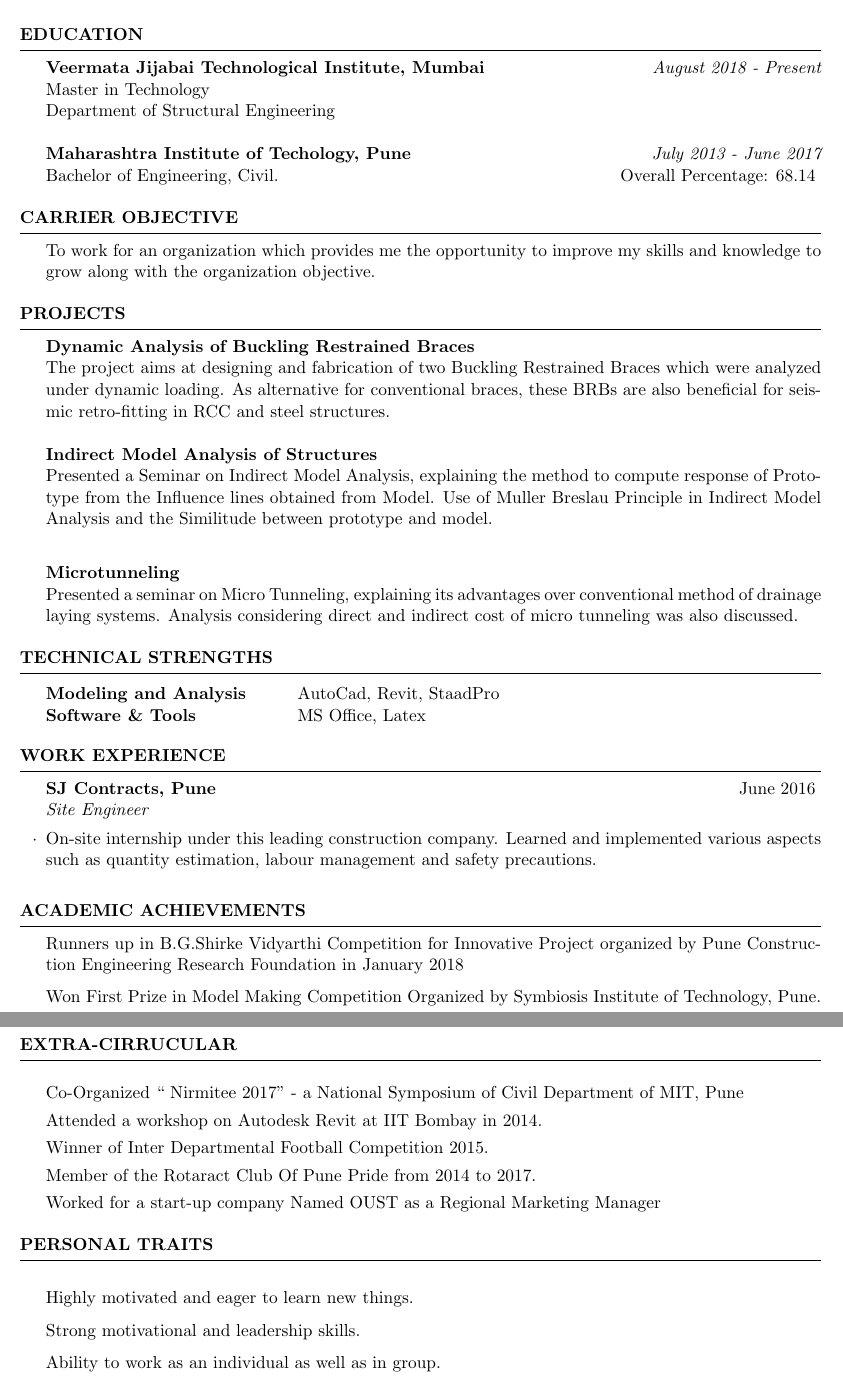
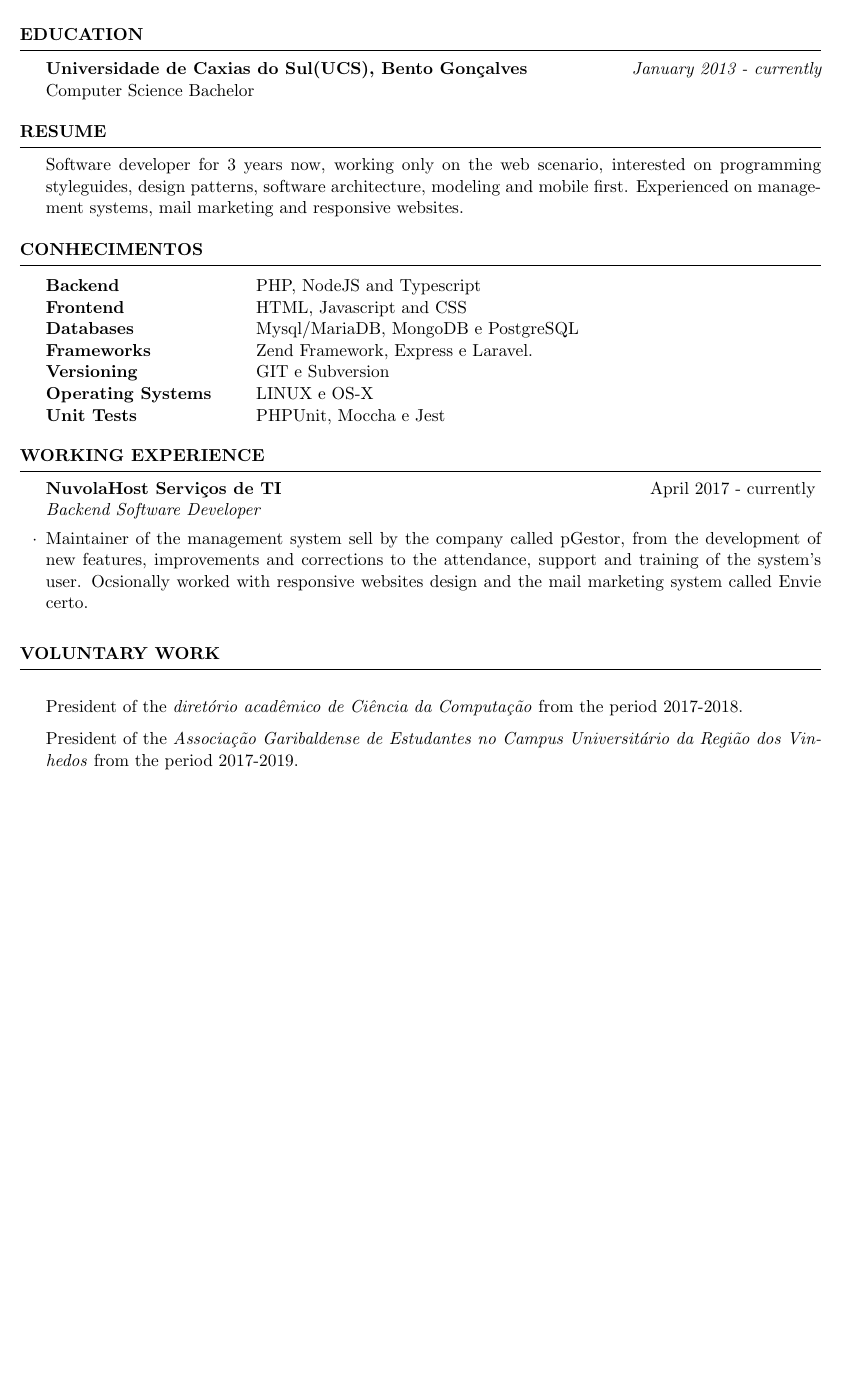
Before and after one commit to TheLe0/curriculum, a LaTeX CV (resume.tex): two parts of pages 1 and 2 of 2 before the commit and part of the page after it, the two joined at a grey line, cut so that both start at the same text, the shorter picture padded with empty space. Compiled offline with pdfLaTeX.

Commit message:
Update resume.tex

```diff
--- a/resume.tex
+++ b/resume.tex
@@ -39,89 +12,45 @@
 \begin{rSection}{Education}
 
-{\bf Veermata Jijabai Technological Institute, Mumbai} \hfill {\em August 2018 - Present}
-\\ Master in Technology
-\\ Department of Structural Engineering\\
-\\{\bf Maharashtra Institute of Techology, Pune} \hfill {\em July 2013 - June 2017}
-\\ Bachelor of Engineering, Civil.\hfill { Overall Percentage: 68.14 }
-%Minor in Linguistics \smallskip \\
-%Member of Eta Kappa Nu \\
-%Member of Upsilon Pi Epsilon \\
-
+{\bf Universidade de Caxias do Sul(UCS), Bento Gon\c{c}alves} \hfill {\em January 2013 - currently}
+\\ Computer Science Bachelor
 
 \end{rSection}
 
-\begin{rSection}{Carrier Objective}
- To work for an organization which provides me the opportunity to improve my skills and knowledge to grow along with the organization objective.
+\begin{rSection}{Resume}
+ Software developer for 3 years now, working only on the web scenario, interested on  programming styleguides, design patterns, software architecture, modeling and mobile first.
+ Experienced on management systems, mail marketing and responsive websites.
 \end{rSection}
-%--------------------------------------------------------------------------------
-%    Projects And Seminars
-%-----------------------------------------------------------------------------------------------
-\begin{rSection}{Projects}
-{\bf Dynamic Analysis of Buckling Restrained Braces}
-\\The project aims at designing and fabrication of two Buckling Restrained Braces which were analyzed under dynamic loading. As alternative for conventional braces, these BRBs are also beneficial for seismic retro-fitting in RCC and steel structures.\\
-\\{\bf Indirect Model Analysis of Structures}\\
-Presented a Seminar on Indirect Model Analysis, explaining the method to compute response of Prototype from the Influence lines obtained from Model. Use of Muller Breslau Principle in Indirect Model Analysis and the Similitude between prototype and  model.\\
 
-\\{\bf Microtunneling}\\
-Presented a seminar on Micro Tunneling, explaining its advantages over conventional method of drainage laying systems. Analysis considering direct and indirect cost of micro tunneling was also discussed.
-
-\end{rSection}
-%----------------------------------------------------------------------------------------
-%	TECHNICAL STRENGTHS SECTION
-%----------------------------------------------------------------------------------------
-
-\begin{rSection}{Technical Strengths}
+\begin{rSection}{Conhecimentos}
 
 \begin{tabular}{ @{} >{\bfseries}l @{\hspace{6ex}} l }
-Modeling and Analysis \ & AutoCad, Revit, StaadPro \\
-Software \& Tools & MS Office, Latex \\
+Backend \ & PHP, NodeJS and Typescript \\
+Frontend \ & HTML, Javascript and CSS \\
+Databases & Mysql/MariaDB, MongoDB e PostgreSQL \\
+Frameworks & Zend Framework, Express e Laravel. \\
+Versioning & GIT e Subversion \\
+Operating Systems & LINUX e OS-X \\
+Unit Tests & PHPUnit, Moccha e Jest
+
 \end{tabular}
 
 \end{rSection}
 
-%----------------------------------------------------------------------------------------
-%	WORK EXPERIENCE SECTION
-%----------------------------------------------------------------------------------------
+\begin{rSection}{working experience}
 
-\begin{rSection}{Work Experience}
-
-\begin{rSubsection}{SJ Contracts, Pune}{June 2016}{Site Engineer}{}
-\item On-site internship under this leading construction company. Learned and implemented various aspects such as quantity estimation, labour management and safety precautions.
+\begin{rSubsection}{NuvolaHost Servi\c{c}os de TI}{April 2017 - currently}{Backend Software Developer}{}
+\item Maintainer of the management system sell by the company called pGestor, from the development of new features, improvements and corrections to the attendance, support and training of the system's user. Ocsionally worked with  responsive websites design and the mail marketing system called Envie certo.
 \end{rSubsection}
 
 
 \end{rSection}
 
 
-%	EXAMPLE SECTION
-%----------------------------------------------------------------------------------------
 
-\begin{rSection}{Academic Achievements}
- Runners up in B.G.Shirke Vidyarthi Competition for Innovative Project organized by Pune Construction Engineering Research Foundation in January 2018
-\item Won First Prize in Model Making Competition Organized by Symbiosis Institute of Technology, Pune.
+\begin{rSection}{Voluntary work}
+\item President of the \textit{diret\'orio acad\^emico de Ci\^encia da Computa\c{c}\~ao} from the period 2017-2018.
+\item President of the \textit{Associa\c{c}\~ao Garibaldense de Estudantes no Campus Universit\'ario da Regi\~ao dos Vinhedos} from the period 2017-2019.
 \end{rSection}
 
-\newpage
 
-%----------------------------------------------------------------------------------------
-% Extra Curricular
-%----------------------------------------------------------------------------------------
-\begin{rSection}{Extra-Cirrucular} \itemsep -3pt
-\item Co-Organized “ Nirmitee 2017” - a National Symposium of Civil Department of MIT, Pune
-\item Attended a workshop on Autodesk Revit at IIT Bombay in 2014.
-\item Winner of Inter Departmental Football Competition 2015.
-\item Member of the  Rotaract Club Of Pune Pride from 2014 to 2017.
-\item Worked for a start-up company Named OUST as a Regional Marketing Manager
-%\item Trained and disciplined in National Cadet Corps (NCC), IIT Kanpur for a year.
- %\item  Participated in Vijyoshi Camp 2012 organized at Indian Institute of Science, Bangalore.
- %\item Won 2nd position in Kho-Kho in Intramurals conducted by Physical Education Section, IIT Kanpur.
- %\item Pursued French as second language during secondary school from Grade 6 to Grade 10. Also participated in French Song Competition and French G.K. Quiz in Class 10th. %
-
-\end{rSection}
-
-\begin{rSection}{Personal Traits}
-\item Highly motivated and eager to learn new things.
-\item Strong motivational and leadership skills.
-\item Ability to work as an individual as well as in group.
-\end{rSection}
 \end{document}
```
Also changed, not shown: resume.tex (35 more changed lines).
